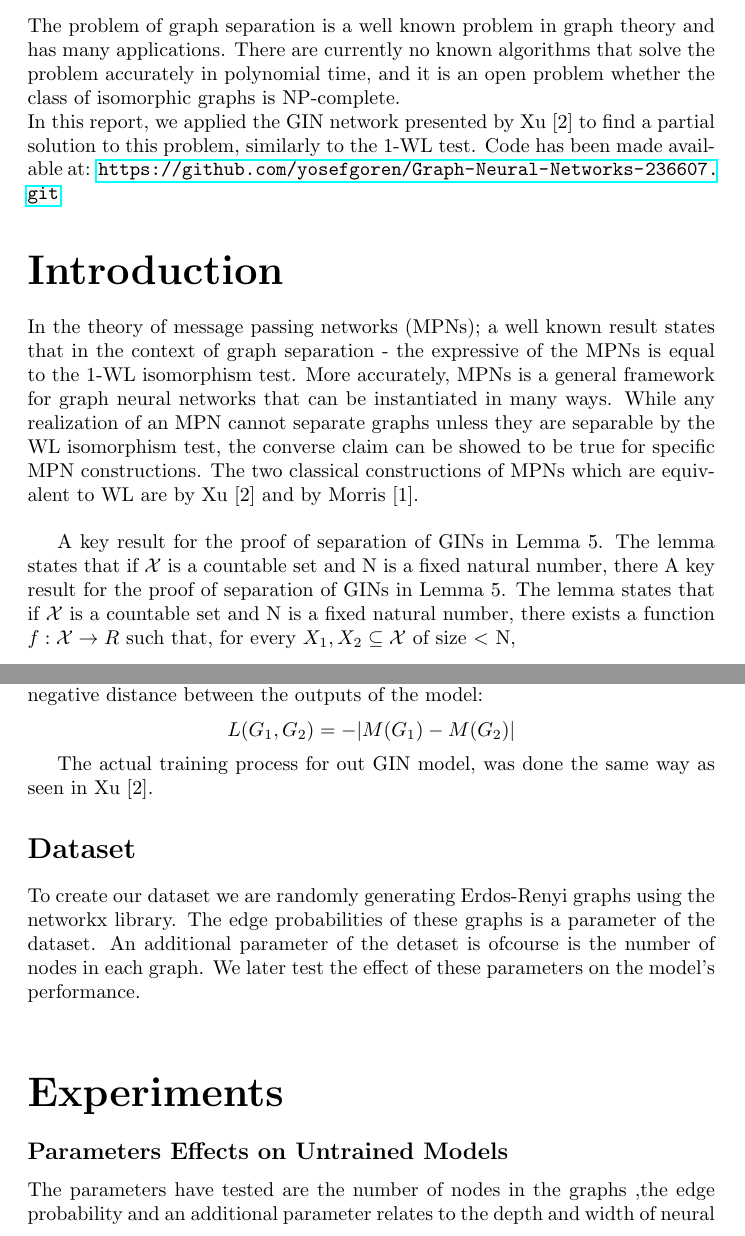
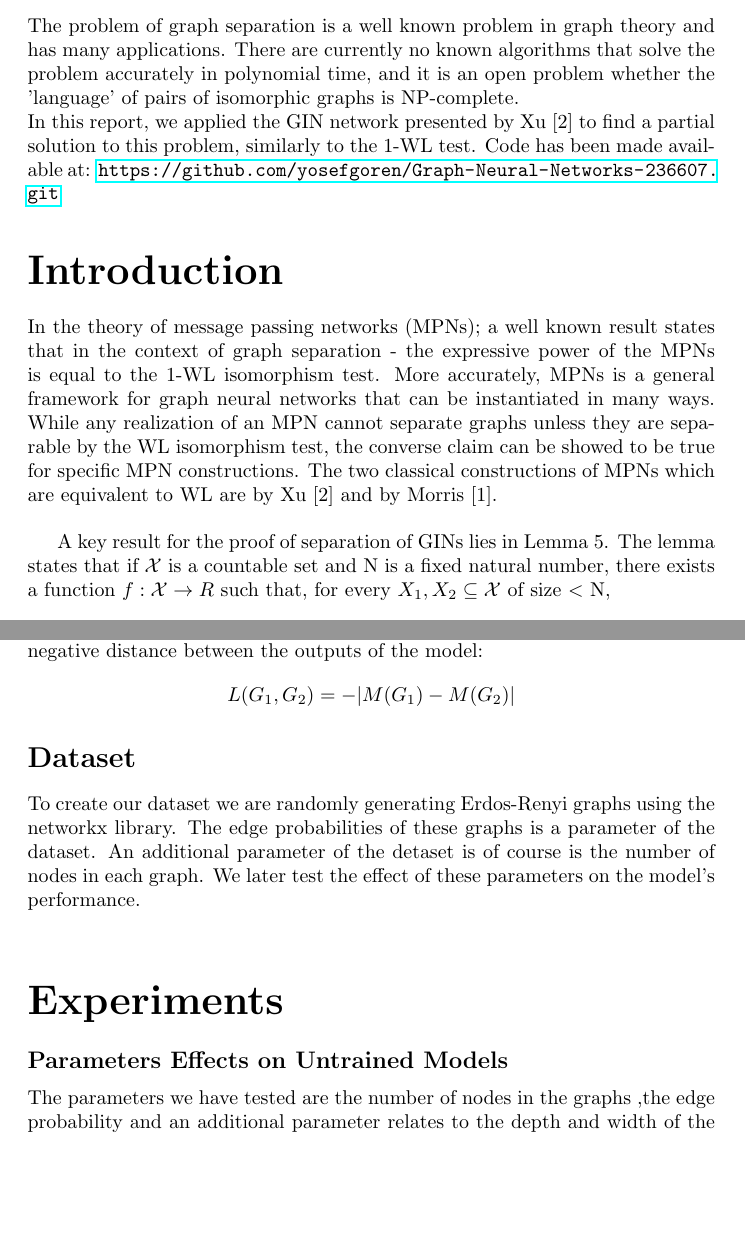
Before and after one commit to yosefgoren/Graph-Neural-Networks-236607, a LaTeX document (report/main.tex): two parts of pages 1 and 3 of 8, joined at a grey line, cut so that both start at the same text, the shorter picture padded with empty space. Compiled offline with pdfLaTeX.

Commit message:
minor fixes to report

```diff
--- a/report/main.tex
+++ b/report/main.tex
@@ -56,7 +56,7 @@
 \part*{Abstract}
 The problem of graph separation is a well known problem in graph theory and has many applications.
 There are currently no known algorithms that solve the problem accurately in polynomial time, and it is an open
-problem whether the class of isomorphic graphs is NP-complete.\\
+problem whether the 'language' of pairs of isomorphic graphs is NP-complete.\\
 In this report, we applied the GIN network presented by Xu [2] to find a partial solution to this problem,
 similarly to the 1-WL test.
 Code has been made available at: \url{https://github.com/yosefgoren/Graph-Neural-Networks-236607.git}
@@ -64,7 +64,7 @@ Code has been made available at: \url{https://github.com/yosefgoren/Graph-Neural
 
 \part*{Introduction}
 In the theory of message passing networks (MPNs); a well known result states
-that in the context of graph separation - the expressive of the MPNs is equal to the 1-WL isomorphism test.
+that in the context of graph separation - the expressive power of the MPNs is equal to the 1-WL isomorphism test.
 More accurately, MPNs is a general framework for graph neural networks that can be
 instantiated in many ways. While any realization of an MPN cannot separate
 graphs unless they are separable by the WL isomorphism test, the converse
@@ -72,9 +72,7 @@ claim can be showed to be true for specific MPN constructions. The two classical
 constructions of MPNs which are equivalent to WL are by Xu [2] and by
 Morris [1].\\
 
-A key result for the proof of separation of GINs in Lemma 5. The lemma
-states that if $\mathcal{X}$ is a countable set and N is a fixed natural number, there
-A key result for the proof of separation of GINs in Lemma 5. The lemma
+A key result for the proof of separation of GINs lies in Lemma 5. The lemma
 states that if $\mathcal{X}$ is a countable set and N is a fixed natural number, there
 exists a function $f : \mathcal{X} \rightarrow R$ such that, for every $X_1, X_2 \subseteq \mathcal{X}$
 of size $<$ N,
@@ -153,17 +151,15 @@ Hence, we suggest the loss to be the negative distance between the outputs of th
     L(G_1,G_2)=-|M(G_1)-M(G_2)|
 \]
 
-The actual training process for out GIN model, was done the same way as seen in  Xu [2].
-
 \section*{Dataset}
 To create our dataset we are randomly generating Erdos-Renyi graphs using the networkx library. The edge probabilities of
-these graphs is a parameter of the dataset. An additional parameter of the detaset is ofcourse is the number
+these graphs is a parameter of the dataset. An additional parameter of the detaset is of course is the number
 of nodes in each graph. We later test the effect of these parameters on the model's performance.\\
 
 \part*{Experiments}
 \subsection*{Parameters Effects on Untrained Models}
-The parameters have tested are the number of nodes in the graphs ,the edge probability and an additional parameter
-relates to the depth and width of neural network inside the GIN model; we call this parameter the 'network size'.
+The parameters we have tested are the number of nodes in the graphs ,the edge probability and an additional parameter
+relates to the depth and width of the neural network inside the GIN model; we call this parameter the 'network size'.
 The network size parameter dictates both the depth and width of the neural network inside the GIN model in the following manner:
 \begin{itemize}
     \item The depth of the neural network is the same as the 'network size' parameter.
```
Also changed, not shown: report/main.pdf, report/main.tex (10 more changed lines), 1 other file.
